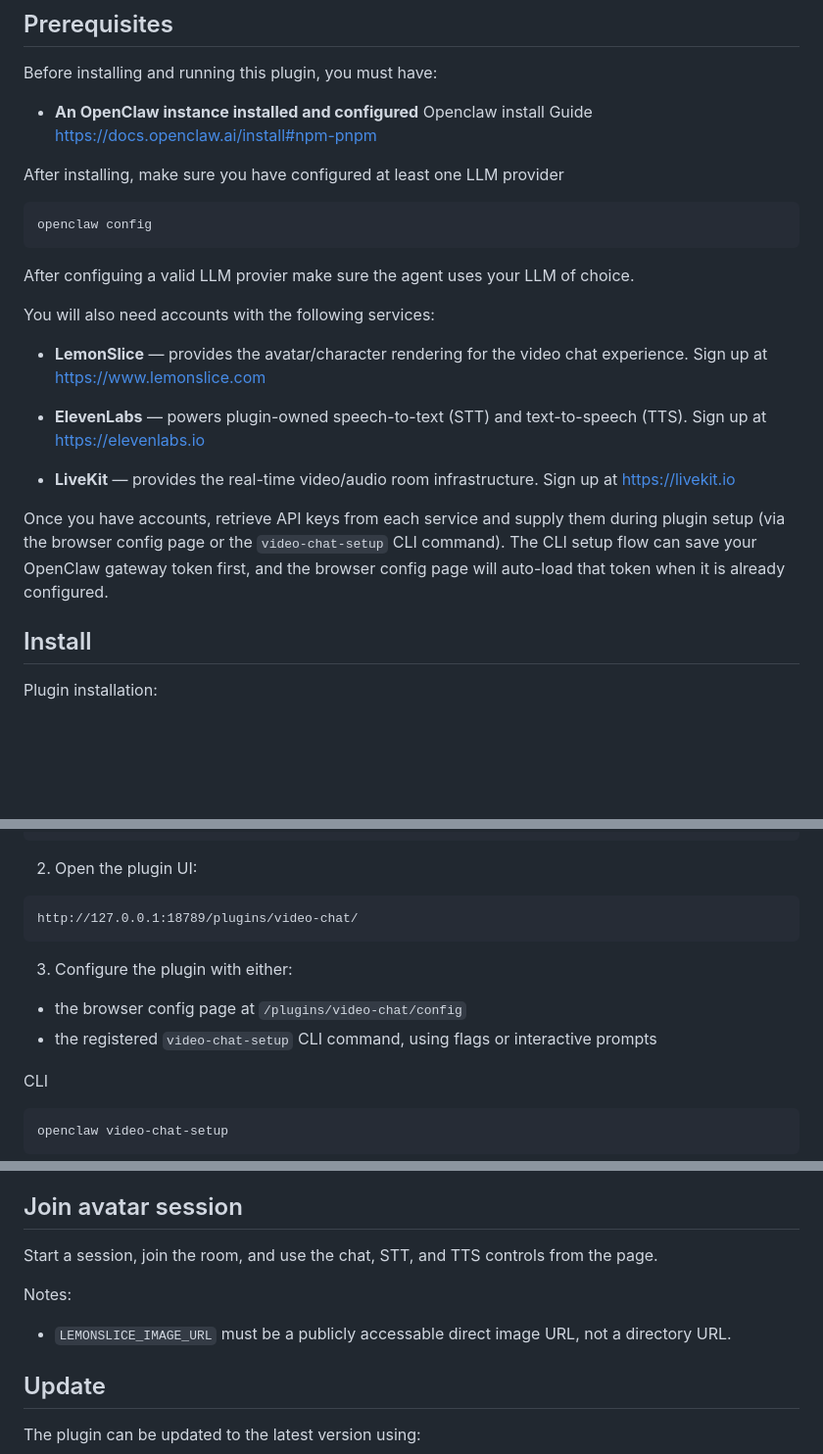
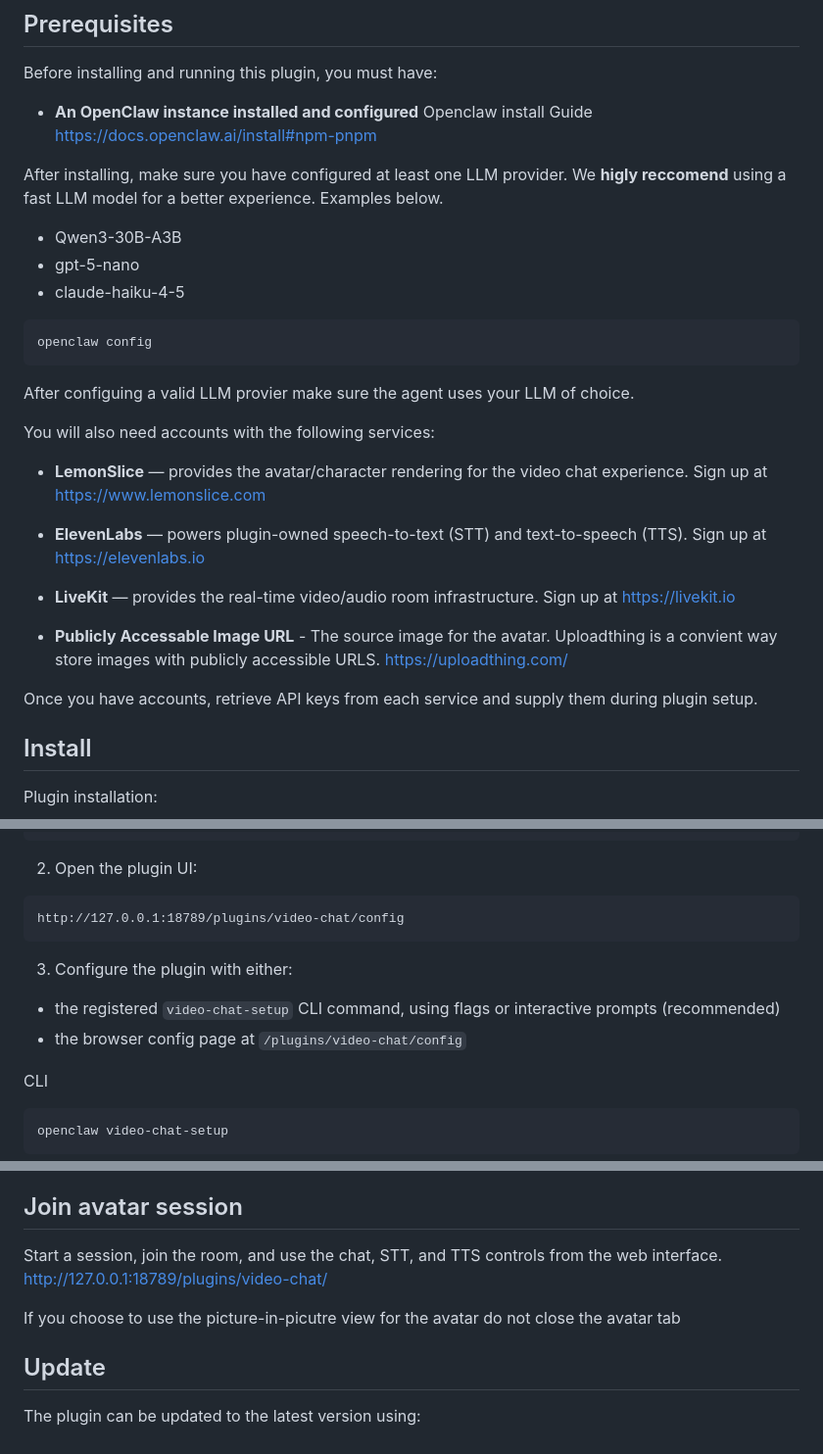
Before and after one commit to lemonsliceai/openclaw-avatar, a Markdown page: README.md, 3 parts joined by grey strips. Shown at 98% size. Rendered like a GitHub page; blank space fills up the shorter version.

````diff
--- a/README.md
+++ b/README.md
@@ -9,11 +9,17 @@ Before installing and running this plugin, you must have:
 - **An OpenClaw instance installed and configured**
 Openclaw install Guide https://docs.openclaw.ai/install#npm-pnpm
 
-After installing, make sure you have configured at least one LLM provider
+After installing, make sure you have configured at least one LLM provider.
+We **higly reccomend** using a fast LLM model for a better experience. Examples below.
+- Qwen3-30B-A3B
+- gpt-5-nano
+- claude-haiku-4-5
+
 ```bash
 openclaw config
 ```
 After configuing a valid LLM provier make sure the agent uses your LLM of choice.
+
 
 You will also need accounts with the following services:
 
@@ -26,7 +32,10 @@ You will also need accounts with the following services:
 - **LiveKit** — provides the real-time video/audio room infrastructure.
   Sign up at https://livekit.io
 
-Once you have accounts, retrieve API keys from each service and supply them during plugin setup (via the browser config page or the `video-chat-setup` CLI command). The CLI setup flow can save your OpenClaw gateway token first, and the browser config page will auto-load that token when it is already configured.
+- **Publicly Accessable Image URL** - The source image for the avatar.
+  Uploadthing is a convient way store images with publicly accessible URLS. https://uploadthing.com/
+
+Once you have accounts, retrieve API keys from each service and supply them during plugin setup.
 
 ## Install
 
@@ -90,12 +99,12 @@ openclaw gateway run --force
 2. Open the plugin UI:
 
 ```text
-http://127.0.0.1:18789/plugins/video-chat/
+http://127.0.0.1:18789/plugins/video-chat/config
 ```
 
 3. Configure the plugin with either:
+  - the registered `video-chat-setup` CLI command, using flags or interactive prompts (recommended)
   - the browser config page at `/plugins/video-chat/config`
-  - the registered `video-chat-setup` CLI command, using flags or interactive prompts
 
 CLI
 
@@ -115,10 +124,10 @@ Once the plugin is properly configured the Config status indicator (top of page)
 
 
 ## Join avatar session
-Start a session, join the room, and use the chat, STT, and TTS controls from the page.
+Start a session, join the room, and use the chat, STT, and TTS controls from the web interface.
+http://127.0.0.1:18789/plugins/video-chat/
 
-Notes:
-- `LEMONSLICE_IMAGE_URL` must be a publicly accessable direct image URL, not a directory URL.
+If you choose to use the picture-in-picutre view for the avatar do not close the avatar tab
 
 ## Update
 
````
